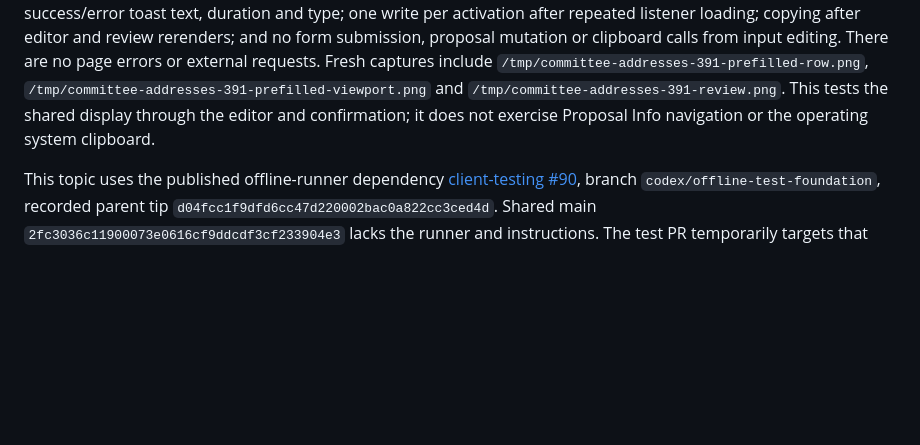
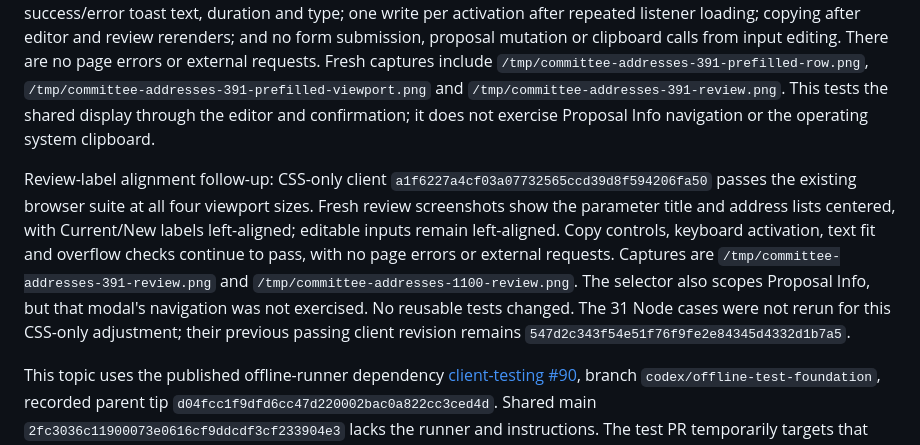
Before and after one commit to Liberdus/client-testing, a Markdown page: local-tests/README.md, the part around the change. GitHub-like rendering; blank space fills up the shorter version.

Commit message:
docs: record committee review label alignment verification

```diff
--- a/local-tests/README.md
+++ b/local-tests/README.md
@@ -176,6 +176,18 @@ include `/tmp/committee-addresses-391-prefilled-row.png`,
 the editor and confirmation; it does not exercise Proposal Info navigation or
 the operating system clipboard.
 
+Review-label alignment follow-up: CSS-only client
+`a1f6227a4cf03a07732565ccd39d8f594206fa50` passes the existing browser suite at
+all four viewport sizes. Fresh review screenshots show the parameter title and
+address lists centered, with Current/New labels left-aligned; editable inputs
+remain left-aligned. Copy controls, keyboard activation, text fit and overflow
+checks continue to pass, with no page errors or external requests. Captures are
+`/tmp/committee-addresses-391-review.png` and
+`/tmp/committee-addresses-1100-review.png`. The selector also scopes Proposal
+Info, but that modal's navigation was not exercised. No reusable tests changed.
+The 31 Node cases were not rerun for this CSS-only adjustment; their previous
+passing client revision remains `547d2c343f54e51f76f9fe2e84345d4332d1b7a5`.
+
 This topic uses the published offline-runner dependency
 [client-testing #90](https://github.com/Liberdus/client-testing/pull/90), branch
 `codex/offline-test-foundation`, recorded parent tip
```
